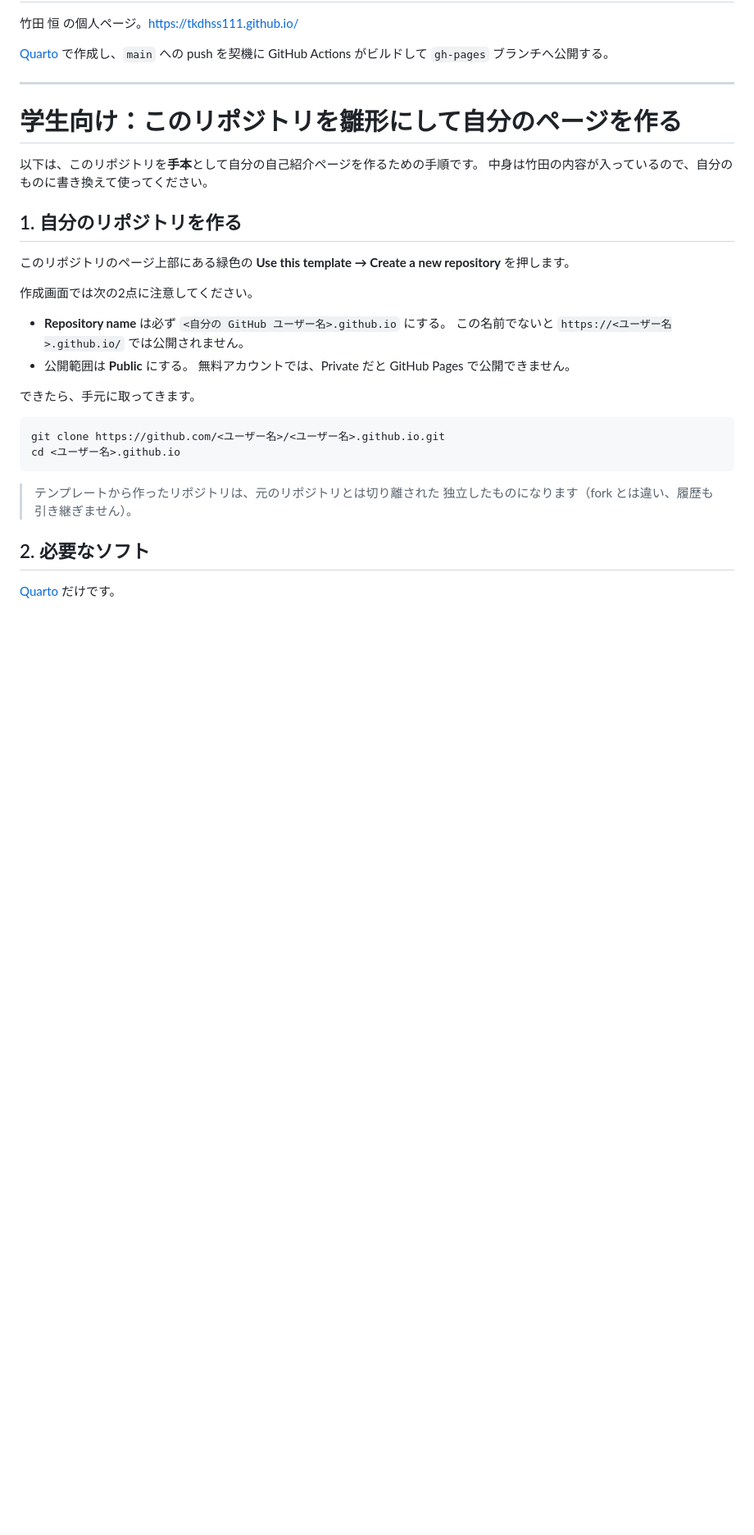
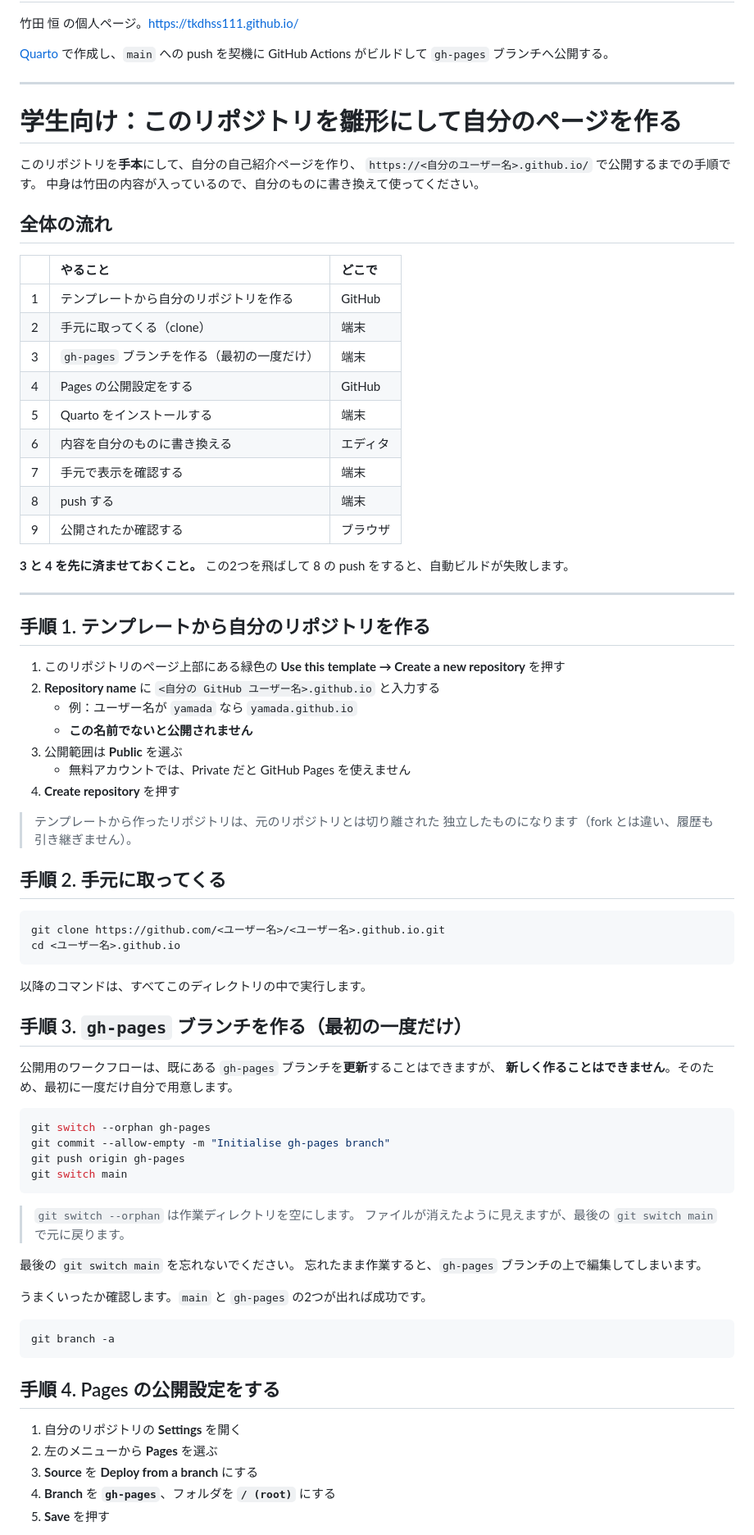
Before and after one commit to tkdhss111/tkdhss111.github.io, a Markdown page: README.md, the part around one of its changes. Shown at 82% size. Rendered like a GitHub page; blank space fills up the shorter version.

````diff
--- a/README.md
+++ b/README.md
@@ -9,31 +9,81 @@ GitHub Actions がビルドして `gh-pages` ブランチへ公開する。
 
 # 学生向け：このリポジトリを雛形にして自分のページを作る
 
-以下は、このリポジトリを**手本**として自分の自己紹介ページを作るための手順です。
+このリポジトリを**手本**にして、自分の自己紹介ページを作り、
+`https://<自分のユーザー名>.github.io/` で公開するまでの手順です。
 中身は竹田の内容が入っているので、自分のものに書き換えて使ってください。
 
-## 1. 自分のリポジトリを作る
+## 全体の流れ
 
-このリポジトリのページ上部にある緑色の
-**Use this template → Create a new repository** を押します。
+| | やること | どこで |
+|:--|:--|:--|
+| 1 | テンプレートから自分のリポジトリを作る | GitHub |
+| 2 | 手元に取ってくる（clone） | 端末 |
+| 3 | `gh-pages` ブランチを作る（最初の一度だけ） | 端末 |
+| 4 | Pages の公開設定をする | GitHub |
+| 5 | Quarto をインストールする | 端末 |
+| 6 | 内容を自分のものに書き換える | エディタ |
+| 7 | 手元で表示を確認する | 端末 |
+| 8 | push する | 端末 |
+| 9 | 公開されたか確認する | ブラウザ |
 
-作成画面では次の2点に注意してください。
+**3 と 4 を先に済ませておくこと。**
+この2つを飛ばして 8 の push をすると、自動ビルドが失敗します。
 
-- **Repository name** は必ず `<自分の GitHub ユーザー名>.github.io` にする。
-  この名前でないと `https://<ユーザー名>.github.io/` では公開されません。
-- 公開範囲は **Public** にする。
-  無料アカウントでは、Private だと GitHub Pages で公開できません。
+---
 
-できたら、手元に取ってきます。
+## 手順 1. テンプレートから自分のリポジトリを作る
+
+1. このリポジトリのページ上部にある緑色の
+   **Use this template → Create a new repository** を押す
+2. **Repository name** に `<自分の GitHub ユーザー名>.github.io` と入力する
+   - 例：ユーザー名が `yamada` なら `yamada.github.io`
+   - **この名前でないと公開されません**
+3. 公開範囲は **Public** を選ぶ
+   - 無料アカウントでは、Private だと GitHub Pages を使えません
+4. **Create repository** を押す
+
+> テンプレートから作ったリポジトリは、元のリポジトリとは切り離された
+> 独立したものになります（fork とは違い、履歴も引き継ぎません）。
+
+## 手順 2. 手元に取ってくる
 
 ```sh
 git clone https://github.com/<ユーザー名>/<ユーザー名>.github.io.git
 cd <ユーザー名>.github.io
 ```
 
-> テンプレートから作ったリポジトリは、元のリポジトリとは切り離された
-> 独立したものになります（fork とは違い、履歴も引き継ぎません）。
+以降のコマンドは、すべてこのディレクトリの中で実行します。
 
-## 2. 必要なソフト
+## 手順 3. `gh-pages` ブランチを作る（最初の一度だけ）
 
-[Quarto](https://quarto.org/docs/get-started/) だけです。
+公開用のワークフローは、既にある `gh-pages` ブランチを**更新**することはできますが、
+**新しく作ることはできません**。そのため、最初に一度だけ自分で用意します。
+
+```sh
+git switch --orphan gh-pages
+git commit --allow-empty -m "Initialise gh-pages branch"
+git push origin gh-pages
+git switch main
+```
+
+> `git switch --orphan` は作業ディレクトリを空にします。
+> ファイルが消えたように見えますが、最後の `git switch main` で元に戻ります。
+
+最後の `git switch main` を忘れないでください。
+忘れたまま作業すると、`gh-pages` ブランチの上で編集してしまいます。
+
+うまくいったか確認します。`main` と `gh-pages` の2つが出れば成功です。
+
+```sh
+git branch -a
+```
+
+## 手順 4. Pages の公開設定をする
+
+1. 自分のリポジトリの **Settings** を開く
+2. 左のメニューから **Pages** を選ぶ
+3. **Source** を **Deploy from a branch** にする
+4. **Branch** を **`gh-pages`**、フォルダを **`/ (root)`** にする
+5. **Save** を押す
+
````
Also changed, not shown: other parts of README.md (+30 -41 lines).
